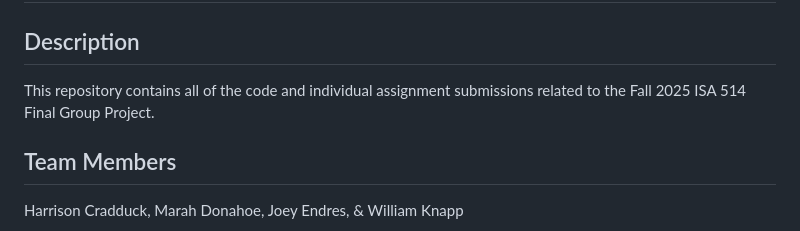
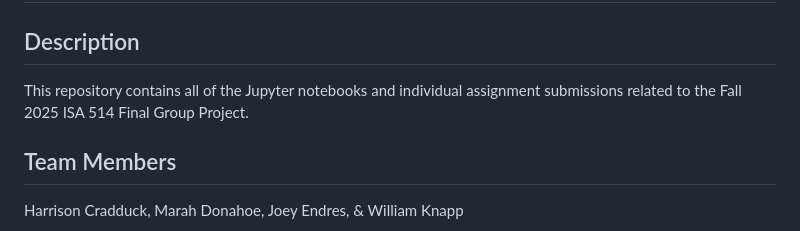
Before and after one commit to cradduhj/ISA_514_Final_Project, a Markdown page: README.md, the part around the change. GitHub-like rendering.

```diff
--- a/README.md
+++ b/README.md
@@ -1,7 +1,7 @@
 # ISA_514_Final_Project
 
 ## Description
-This repository contains all of the code and individual assignment submissions related to the Fall 2025 ISA 514 Final Group Project.
+This repository contains all of the Jupyter notebooks and individual assignment submissions related to the Fall 2025 ISA 514 Final Group Project.
 
 ## Team Members
 Harrison Cradduck, Marah Donahoe, Joey Endres, & William Knapp
```
